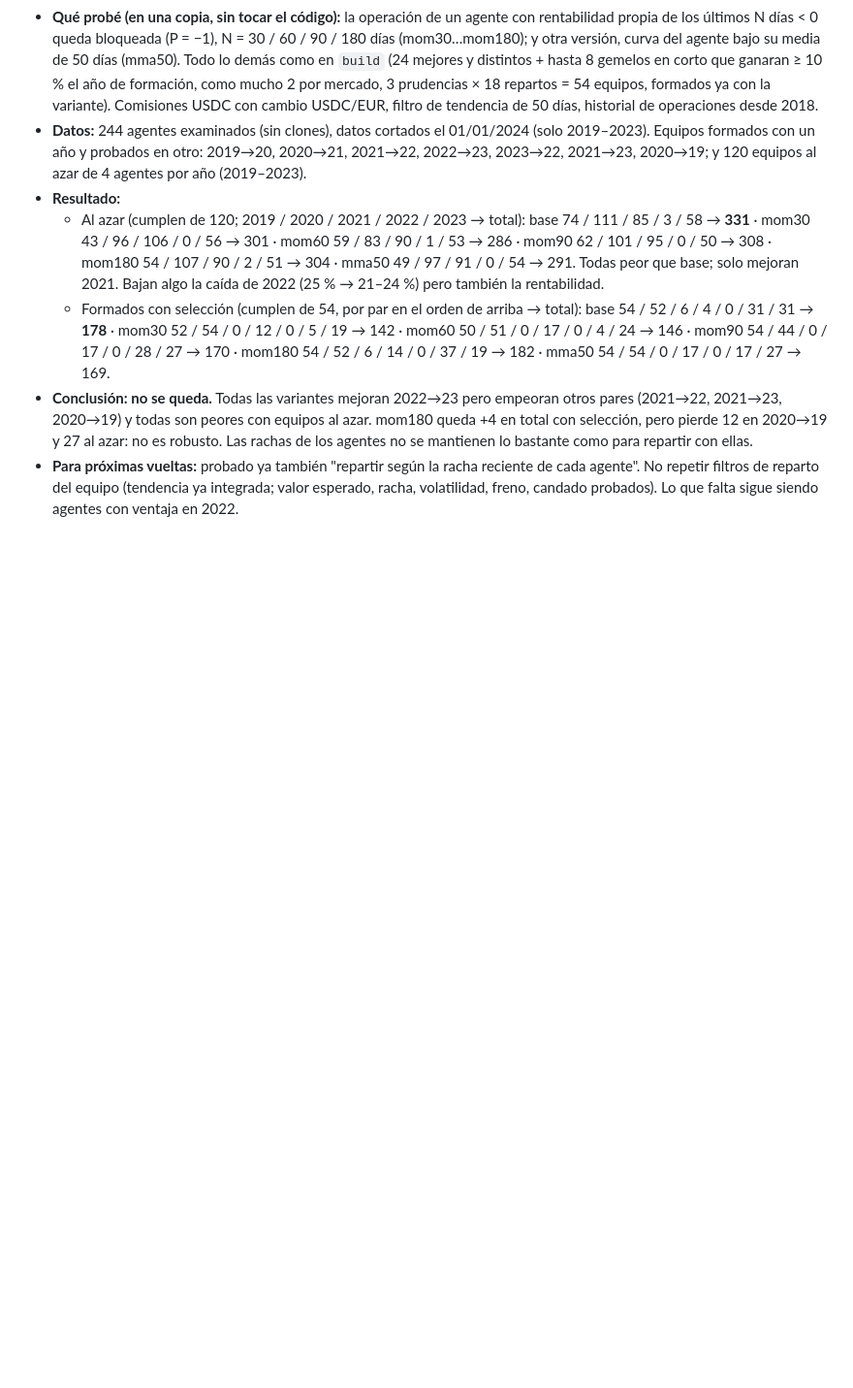
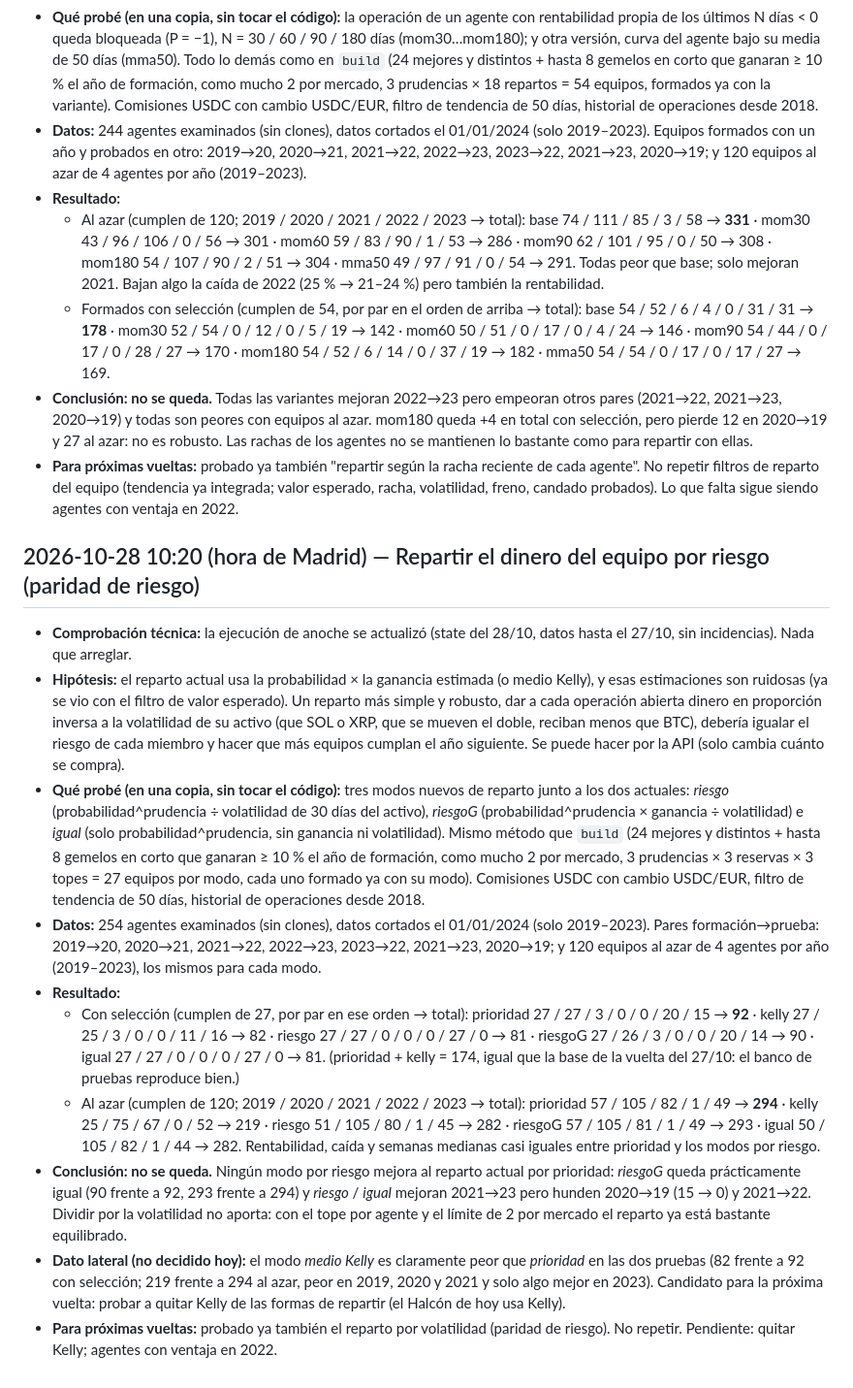
Before and after one commit to abrilcalle/academia-agentes, a Markdown page: experimentos/registro.md, the part around the change. Shown at 97% size. GitHub-like rendering; blank space fills up the shorter version.

Commit message:
Laboratorio (2026-10-28 10:20): reparto del equipo por volatilidad (no se queda)

```diff
--- a/experimentos/registro.md
+++ b/experimentos/registro.md
@@ -126,3 +126,15 @@ Regla: se ajusta solo con entreno (2018–21) y validación (2022–23); 2026 y
   - Formados con selección (cumplen de 54, por par en el orden de arriba → total): base 54 / 52 / 6 / 4 / 0 / 31 / 31 → **178** · mom30 52 / 54 / 0 / 12 / 0 / 5 / 19 → 142 · mom60 50 / 51 / 0 / 17 / 0 / 4 / 24 → 146 · mom90 54 / 44 / 0 / 17 / 0 / 28 / 27 → 170 · mom180 54 / 52 / 6 / 14 / 0 / 37 / 19 → 182 · mma50 54 / 54 / 0 / 17 / 0 / 17 / 27 → 169.
 - **Conclusión: no se queda.** Todas las variantes mejoran 2022→23 pero empeoran otros pares (2021→22, 2021→23, 2020→19) y todas son peores con equipos al azar. mom180 queda +4 en total con selección, pero pierde 12 en 2020→19 y 27 al azar: no es robusto. Las rachas de los agentes no se mantienen lo bastante como para repartir con ellas.
 - **Para próximas vueltas:** probado ya también "repartir según la racha reciente de cada agente". No repetir filtros de reparto del equipo (tendencia ya integrada; valor esperado, racha, volatilidad, freno, candado probados). Lo que falta sigue siendo agentes con ventaja en 2022.
+
+## 2026-10-28 10:20 (hora de Madrid) — Repartir el dinero del equipo por riesgo (paridad de riesgo)
+- **Comprobación técnica:** la ejecución de anoche se actualizó (state del 28/10, datos hasta el 27/10, sin incidencias). Nada que arreglar.
+- **Hipótesis:** el reparto actual usa la probabilidad × la ganancia estimada (o medio Kelly), y esas estimaciones son ruidosas (ya se vio con el filtro de valor esperado). Un reparto más simple y robusto, dar a cada operación abierta dinero en proporción inversa a la volatilidad de su activo (que SOL o XRP, que se mueven el doble, reciban menos que BTC), debería igualar el riesgo de cada miembro y hacer que más equipos cumplan el año siguiente. Se puede hacer por la API (solo cambia cuánto se compra).
+- **Qué probé (en una copia, sin tocar el código):** tres modos nuevos de reparto junto a los dos actuales: *riesgo* (probabilidad^prudencia ÷ volatilidad de 30 días del activo), *riesgoG* (probabilidad^prudencia × ganancia ÷ volatilidad) e *igual* (solo probabilidad^prudencia, sin ganancia ni volatilidad). Mismo método que `build` (24 mejores y distintos + hasta 8 gemelos en corto que ganaran ≥ 10 % el año de formación, como mucho 2 por mercado, 3 prudencias × 3 reservas × 3 topes = 27 equipos por modo, cada uno formado ya con su modo). Comisiones USDC con cambio USDC/EUR, filtro de tendencia de 50 días, historial de operaciones desde 2018.
+- **Datos:** 254 agentes examinados (sin clones), datos cortados el 01/01/2024 (solo 2019–2023). Pares formación→prueba: 2019→20, 2020→21, 2021→22, 2022→23, 2023→22, 2021→23, 2020→19; y 120 equipos al azar de 4 agentes por año (2019–2023), los mismos para cada modo.
+- **Resultado:**
+  - Con selección (cumplen de 27, por par en ese orden → total): prioridad 27 / 27 / 3 / 0 / 0 / 20 / 15 → **92** · kelly 27 / 25 / 3 / 0 / 0 / 11 / 16 → 82 · riesgo 27 / 27 / 0 / 0 / 0 / 27 / 0 → 81 · riesgoG 27 / 26 / 3 / 0 / 0 / 20 / 14 → 90 · igual 27 / 27 / 0 / 0 / 0 / 27 / 0 → 81. (prioridad + kelly = 174, igual que la base de la vuelta del 27/10: el banco de pruebas reproduce bien.)
+  - Al azar (cumplen de 120; 2019 / 2020 / 2021 / 2022 / 2023 → total): prioridad 57 / 105 / 82 / 1 / 49 → **294** · kelly 25 / 75 / 67 / 0 / 52 → 219 · riesgo 51 / 105 / 80 / 1 / 45 → 282 · riesgoG 57 / 105 / 81 / 1 / 49 → 293 · igual 50 / 105 / 82 / 1 / 44 → 282. Rentabilidad, caída y semanas medianas casi iguales entre prioridad y los modos por riesgo.
+- **Conclusión: no se queda.** Ningún modo por riesgo mejora al reparto actual por prioridad: *riesgoG* queda prácticamente igual (90 frente a 92, 293 frente a 294) y *riesgo* / *igual* mejoran 2021→23 pero hunden 2020→19 (15 → 0) y 2021→22. Dividir por la volatilidad no aporta: con el tope por agente y el límite de 2 por mercado el reparto ya está bastante equilibrado.
+- **Dato lateral (no decidido hoy):** el modo *medio Kelly* es claramente peor que *prioridad* en las dos pruebas (82 frente a 92 con selección; 219 frente a 294 al azar, peor en 2019, 2020 y 2021 y solo algo mejor en 2023). Candidato para la próxima vuelta: probar a quitar Kelly de las formas de repartir (el Halcón de hoy usa Kelly).
+- **Para próximas vueltas:** probado ya también el reparto por volatilidad (paridad de riesgo). No repetir. Pendiente: quitar Kelly; agentes con ventaja en 2022.
```
